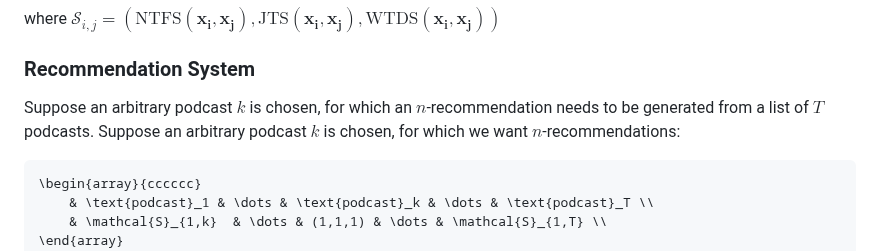
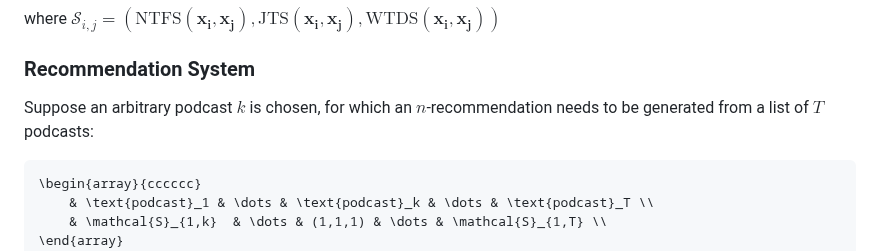
Before and after one commit to Stochastic1017/Spotify-Podcast-Clustering, a Markdown page: README.md, the part around the change. GitHub-like rendering.

````diff
--- a/README.md
+++ b/README.md
@@ -83,7 +83,7 @@ where $\mathcal{S}_{i,j} = ( \text{NTFS}(\mathbf{x_i}, \mathbf{x_j}), \text{JTS}
 
 ### Recommendation System
 
-Suppose an arbitrary podcast $k$ is chosen, for which an $n$-recommendation needs to be generated from a list of $T$ podcasts. Suppose an arbitrary podcast $k$ is chosen, for which we want $n$-recommendations:
+Suppose an arbitrary podcast $k$ is chosen, for which an $n$-recommendation needs to be generated from a list of $T$ podcasts:
 
 ```math
 \begin{array}{cccccc}
````
